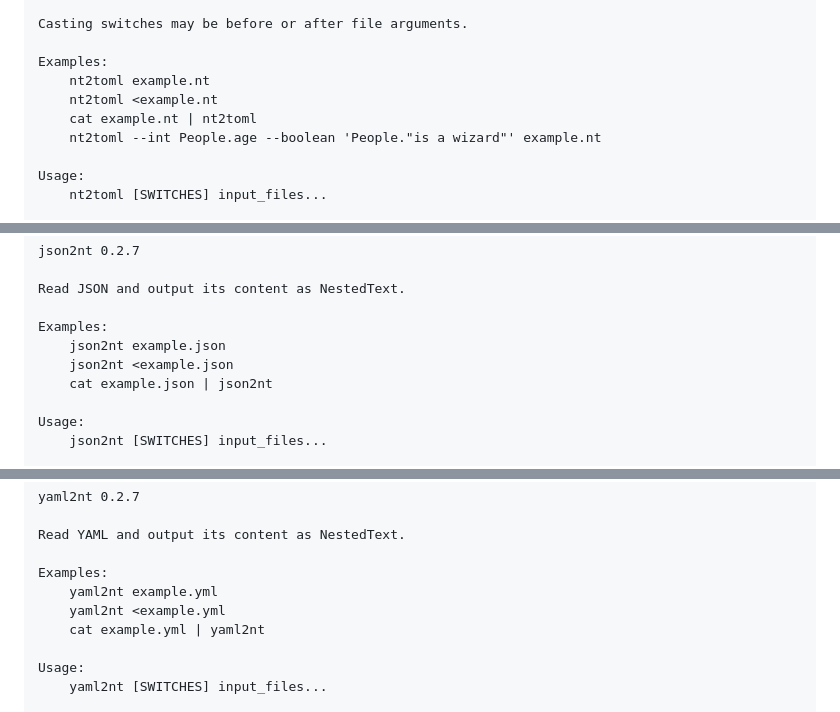
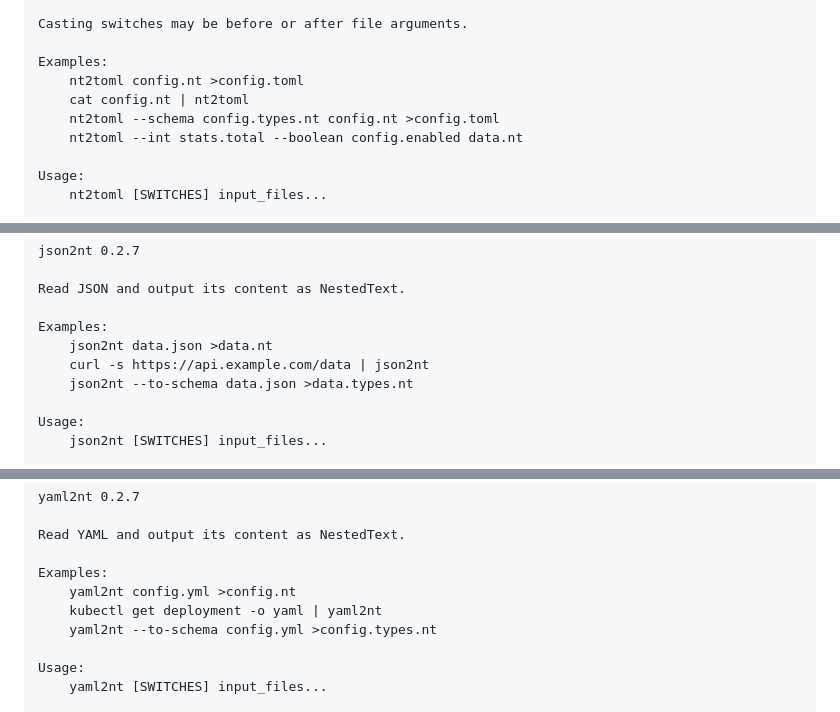
Before and after one commit to AndydeCleyre/nestedtextto, a Markdown page: README.md, 3 parts joined by grey strips. GitHub-like rendering; folded sections open.

```diff
--- a/README.md
+++ b/README.md
@@ -280,10 +270,10 @@ but you can cast nodes matching YAML Paths to boolean, number, or date.
 Casting switches may be before or after file arguments.
 
 Examples:
-    nt2toml example.nt
-    nt2toml <example.nt
-    cat example.nt | nt2toml
-    nt2toml --int People.age --boolean 'People."is a wizard"' example.nt
+    nt2toml config.nt >config.toml
+    cat config.nt | nt2toml
+    nt2toml --schema config.types.nt config.nt >config.toml
+    nt2toml --int stats.total --boolean config.enabled data.nt
 
 Usage:
     nt2toml [SWITCHES] input_files...
@@ -326,9 +316,9 @@ json2nt 0.2.7
 Read JSON and output its content as NestedText.
 
 Examples:
-    json2nt example.json
-    json2nt <example.json
-    cat example.json | json2nt
+    json2nt data.json >data.nt
+    curl -s https://api.example.com/data | json2nt
+    json2nt --to-schema data.json >data.types.nt
 
 Usage:
     json2nt [SWITCHES] input_files...
@@ -355,9 +345,9 @@ yaml2nt 0.2.7
 Read YAML and output its content as NestedText.
 
 Examples:
-    yaml2nt example.yml
-    yaml2nt <example.yml
-    cat example.yml | yaml2nt
+    yaml2nt config.yml >config.nt
+    kubectl get deployment -o yaml | yaml2nt
+    yaml2nt --to-schema config.yml >config.types.nt
 
 Usage:
     yaml2nt [SWITCHES] input_files...
```
Also changed, not shown: other parts of README.md (+29 -39 lines).
